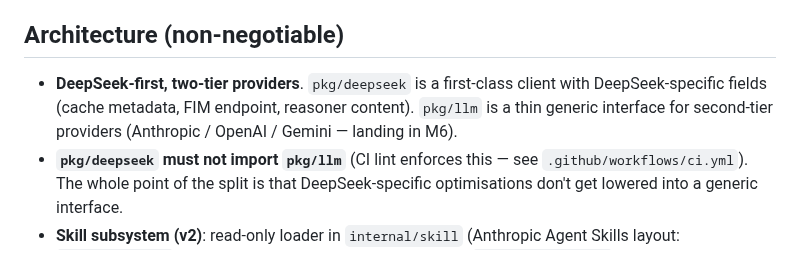
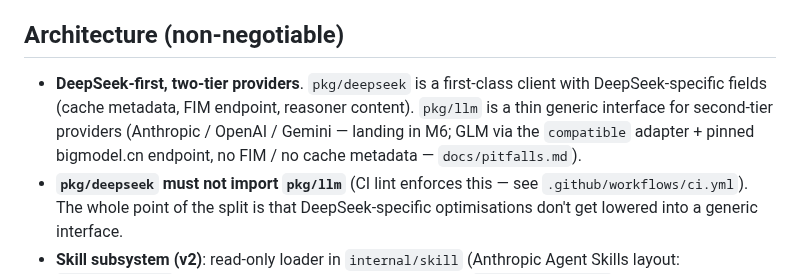
Before and after one commit to whyiyhw/seek, a Markdown page: CLAUDE.md, the part around the change. Drawn GitHub-style.

```diff
--- a/CLAUDE.md
+++ b/CLAUDE.md
@@ -26,7 +26,7 @@ If you're not sure: log it — but only for pitfalls produced by the change at h
 
 ## Architecture (non-negotiable)
 
-- **DeepSeek-first, two-tier providers**. `pkg/deepseek` is a first-class client with DeepSeek-specific fields (cache metadata, FIM endpoint, reasoner content). `pkg/llm` is a thin generic interface for second-tier providers (Anthropic / OpenAI / Gemini — landing in M6).
+- **DeepSeek-first, two-tier providers**. `pkg/deepseek` is a first-class client with DeepSeek-specific fields (cache metadata, FIM endpoint, reasoner content). `pkg/llm` is a thin generic interface for second-tier providers (Anthropic / OpenAI / Gemini — landing in M6; GLM via the `compatible` adapter + pinned bigmodel.cn endpoint, no FIM / no cache metadata — `docs/pitfalls.md`).
 - **`pkg/deepseek` must not import `pkg/llm`** (CI lint enforces this — see `.github/workflows/ci.yml`). The whole point of the split is that DeepSeek-specific optimisations don't get lowered into a generic interface.
 - **Skill subsystem (v2)**: read-only loader in `internal/skill` (Anthropic Agent Skills layout: `<dir>/SKILL.md` + frontmatter); install/uninstall/update in `internal/skillmgr`; call-stats JSONL in `internal/skillstats`; shared CLI/TUI dispatcher in `internal/skillcli`. Loader is the only path that runs at startup; everything else is on-demand. **Never** add filesystem writes under `~/.seek/skills/` outside `internal/skillmgr` and `internal/skillstats` — those are the only two packages allowed to mutate user-level skill state.
 - **Plan-mode subsystem (v2 + v2.x)**: confirmation-gated workflow `analyze → propose → execute → adjust → report`. Driven by the `propose` tool (`internal/tools/propose/`) and progress-tracked by the `plan` tool (`internal/tools/plan/`). Substate state machine lives in `permission.Policy` (Mode / preApproved flag) + agent mode reminder + TUI status bar; transcript event-sourcing reconstructs state on `seek -resume` (see `plan/reconstruct.go`). Plan-approval artifacts (write-once markdown snapshots) land in `~/.seek/projects/<id>/plans/` via `plan/artifact.go`. Full design + status table in [`docs/prd/feature-plan-mode.md`](docs/prd/feature-plan-mode.md).
```
Also changed, not shown: AGENTS.md (+1 -1 lines).
